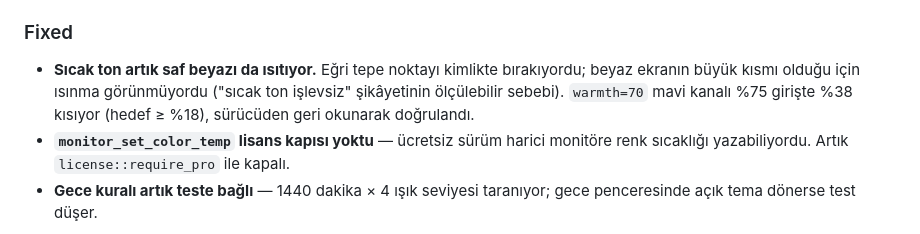
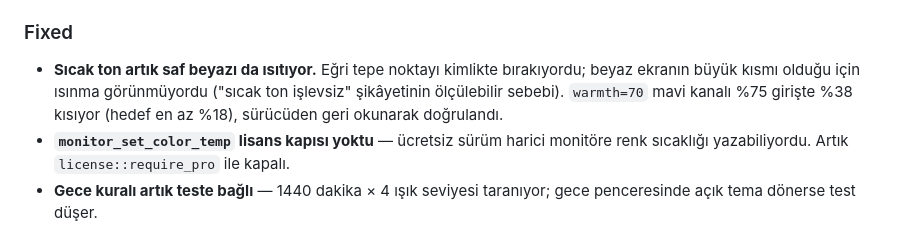
Before and after one commit to TitanLion72/smart-screen, a Markdown page: CHANGELOG.md, the part around the change. Drawn GitHub-style.

Commit message:
docs(changelog): avoid a glyph the release notes script mangles

```diff
--- a/CHANGELOG.md
+++ b/CHANGELOG.md
@@ -43,7 +43,7 @@ _(henüz yayınlanmadı)_
 - **Sıcak ton artık saf beyazı da ısıtıyor.** Eğri tepe noktayı kimlikte
   bırakıyordu; beyaz ekranın büyük kısmı olduğu için ısınma görünmüyordu
   ("sıcak ton işlevsiz" şikâyetinin ölçülebilir sebebi). `warmth=70` mavi kanalı
-  %75 girişte %38 kısıyor (hedef ≥ %18), sürücüden geri okunarak doğrulandı.
+  %75 girişte %38 kısıyor (hedef en az %18), sürücüden geri okunarak doğrulandı.
 - **`monitor_set_color_temp` lisans kapısı yoktu** — ücretsiz sürüm harici
   monitöre renk sıcaklığı yazabiliyordu. Artık `license::require_pro` ile kapalı.
 - **Gece kuralı artık teste bağlı** — 1440 dakika × 4 ışık seviyesi taranıyor;
```
